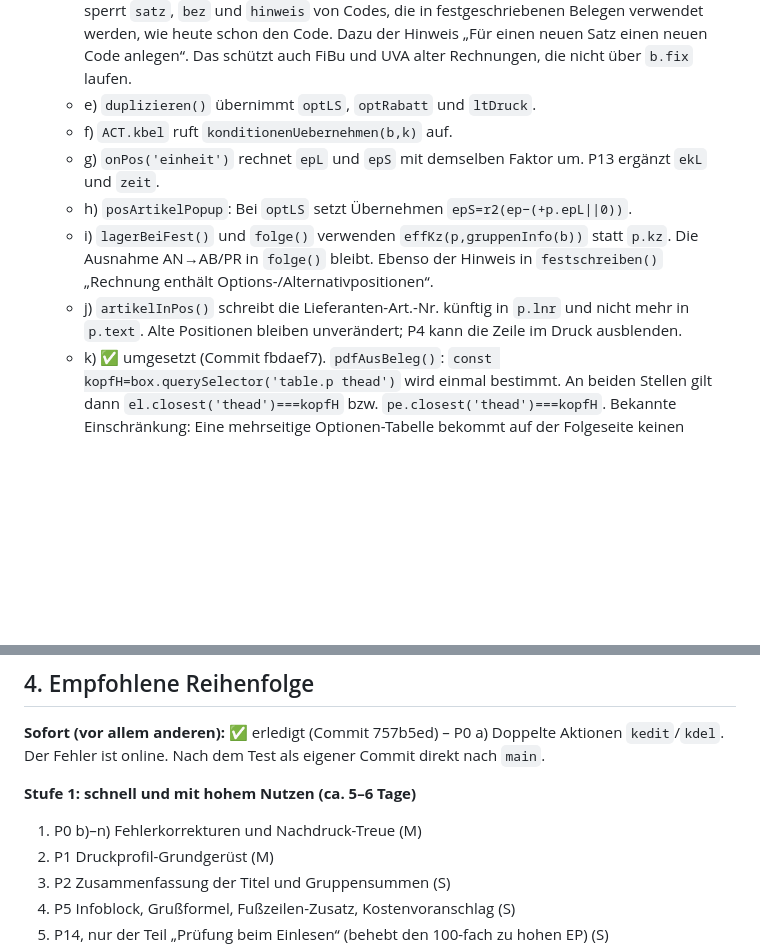
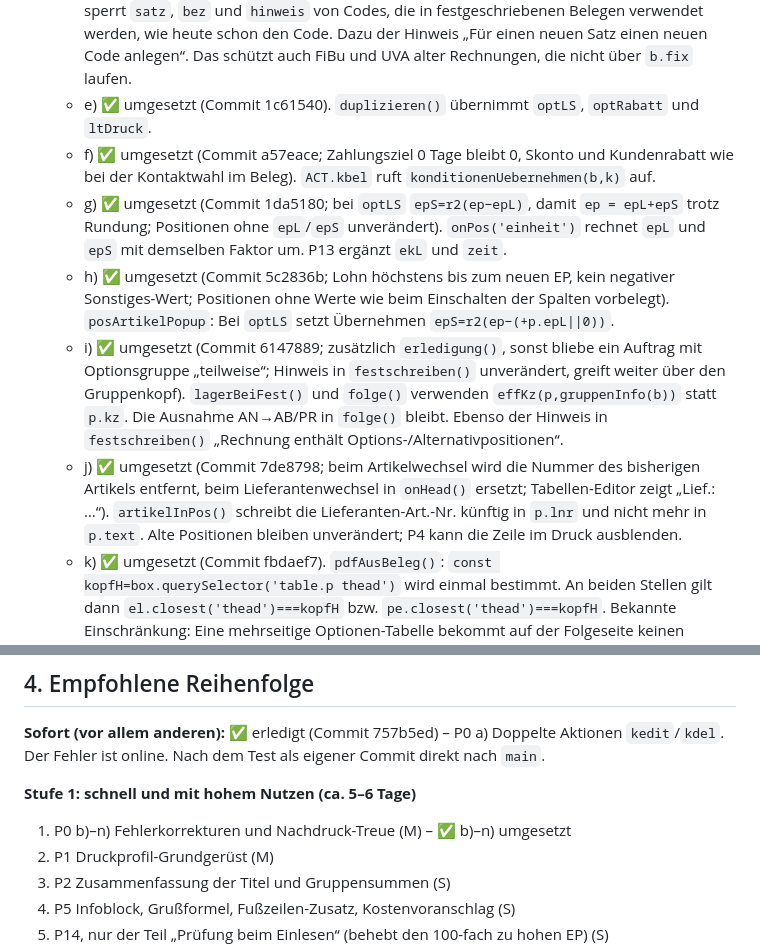
Before and after one commit to TBH-Stefan/ERP-Lite, a Markdown page: VORSCHLAG-ETU.md, 2 parts joined by grey strips. Drawn GitHub-style; blank space fills up the shorter version.

```diff
--- a/VORSCHLAG-ETU.md
+++ b/VORSCHLAG-ETU.md
@@ -142,12 +142,12 @@ IDS-Connect ist ohne Server nicht sinnvoll machbar. Ein Datanorm-Import geht dag
     - `summen()` und die Steuerhinweise in `docHTML` verwenden bei `b.fest` die Werte aus `b.fix.steuer`.
     - Alte Belege ohne `b.fix` bleiben wie bisher.
   - d) ✅ umgesetzt (Commit a86ff40; gesperrt sind auch Code und Löschen, `stGesperrt()`; nutzt `steuerCodes()` aus c), Rücknahme daher vor c). **Steuersätze schützen:** `case'st'` sperrt `satz`, `bez` und `hinweis` von Codes, die in festgeschriebenen Belegen verwendet werden, wie heute schon den Code. Dazu der Hinweis „Für einen neuen Satz einen neuen Code anlegen“. Das schützt auch FiBu und UVA alter Rechnungen, die nicht über `b.fix` laufen.
-  - e) `duplizieren()` übernimmt `optLS`, `optRabatt` und `ltDruck`.
-  - f) `ACT.kbel` ruft `konditionenUebernehmen(b,k)` auf.
-  - g) `onPos('einheit')` rechnet `epL` und `epS` mit demselben Faktor um. P13 ergänzt `ekL` und `zeit`.
-  - h) `posArtikelPopup`: Bei `optLS` setzt Übernehmen `epS=r2(ep−(+p.epL||0))`.
-  - i) `lagerBeiFest()` und `folge()` verwenden `effKz(p,gruppenInfo(b))` statt `p.kz`. Die Ausnahme AN→AB/PR in `folge()` bleibt. Ebenso der Hinweis in `festschreiben()` „Rechnung enthält Options-/Alternativpositionen“.
-  - j) `artikelInPos()` schreibt die Lieferanten-Art.-Nr. künftig in `p.lnr` und nicht mehr in `p.text`. Alte Positionen bleiben unverändert; P4 kann die Zeile im Druck ausblenden.
+  - e) ✅ umgesetzt (Commit 1c61540). `duplizieren()` übernimmt `optLS`, `optRabatt` und `ltDruck`.
+  - f) ✅ umgesetzt (Commit a57eace; Zahlungsziel 0 Tage bleibt 0, Skonto und Kundenrabatt wie bei der Kontaktwahl im Beleg). `ACT.kbel` ruft `konditionenUebernehmen(b,k)` auf.
+  - g) ✅ umgesetzt (Commit 1da5180; bei `optLS` `epS=r2(ep−epL)`, damit `ep = epL+epS` trotz Rundung; Positionen ohne `epL`/`epS` unverändert). `onPos('einheit')` rechnet `epL` und `epS` mit demselben Faktor um. P13 ergänzt `ekL` und `zeit`.
+  - h) ✅ umgesetzt (Commit 5c2836b; Lohn höchstens bis zum neuen EP, kein negativer Sonstiges-Wert; Positionen ohne Werte wie beim Einschalten der Spalten vorbelegt). `posArtikelPopup`: Bei `optLS` setzt Übernehmen `epS=r2(ep−(+p.epL||0))`.
+  - i) ✅ umgesetzt (Commit 6147889; zusätzlich `erledigung()`, sonst bliebe ein Auftrag mit Optionsgruppe „teilweise“; Hinweis in `festschreiben()` unverändert, greift weiter über den Gruppenkopf). `lagerBeiFest()` und `folge()` verwenden `effKz(p,gruppenInfo(b))` statt `p.kz`. Die Ausnahme AN→AB/PR in `folge()` bleibt. Ebenso der Hinweis in `festschreiben()` „Rechnung enthält Options-/Alternativpositionen“.
+  - j) ✅ umgesetzt (Commit 7de8798; beim Artikelwechsel wird die Nummer des bisherigen Artikels entfernt, beim Lieferantenwechsel in `onHead()` ersetzt; Tabellen-Editor zeigt „Lief.: …“). `artikelInPos()` schreibt die Lieferanten-Art.-Nr. künftig in `p.lnr` und nicht mehr in `p.text`. Alte Positionen bleiben unverändert; P4 kann die Zeile im Druck ausblenden.
   - k) ✅ umgesetzt (Commit fbdaef7). `pdfAusBeleg()`: `const kopfH=box.querySelector('table.p thead')` wird einmal bestimmt. An beiden Stellen gilt dann `el.closest('thead')===kopfH` bzw. `pe.closest('thead')===kopfH`. Bekannte Einschränkung: Eine mehrseitige Optionen-Tabelle bekommt auf der Folgeseite keinen wiederholten Kopf.
   - l) ✅ umgesetzt (Commit 66bc2b7). **Nur `table.p` wird zeilenweise geteilt:** in `vorschauSeiten()` `c.matches('table.p')` statt `table`, in `brk` `table.p tbody>tr:not(.grpz)`. `.tot` und die neue Zusammenfassung (P2) bleiben in Vorschau und PDF ein Block, wie im Druck. Bei bestehenden Belegen ändert sich dadurch nur die Stelle eines Seitenumbruchs, wenn der Summenblock genau auf der Seitengrenze liegt; der Inhalt bleibt gleich.
   - m) ✅ umgesetzt (Commit abdf44c; nichts eingetragen, `FIRMA_TBH` unverändert). **Pflichtangaben prüfen:** Hinweis in Einstellungen → Firma und vor dem Festschreiben von Rechnungen, wenn `f.gericht`, `f.fn` oder `f.uid` leer ist.
@@ -925,7 +925,7 @@ IDS-Connect ist ohne Server nicht sinnvoll machbar. Ein Datanorm-Import geht dag
 **Sofort (vor allem anderen):** ✅ erledigt (Commit 757b5ed) – P0 a) Doppelte Aktionen `kedit`/`kdel`. Der Fehler ist online. Nach dem Test als eigener Commit direkt nach `main`.
 
 **Stufe 1: schnell und mit hohem Nutzen (ca. 5–6 Tage)**
-1. P0 b)–n) Fehlerkorrekturen und Nachdruck-Treue (M)
+1. P0 b)–n) Fehlerkorrekturen und Nachdruck-Treue (M) – ✅ b)–n) umgesetzt
 2. P1 Druckprofil-Grundgerüst (M)
 3. P2 Zusammenfassung der Titel und Gruppensummen (S)
 4. P5 Infoblock, Grußformel, Fußzeilen-Zusatz, Kostenvoranschlag (S)
```
Also changed, not shown: CLAUDE.md (+2 -1 lines), PFLICHTENHEFT.md (+6 -0 lines).
